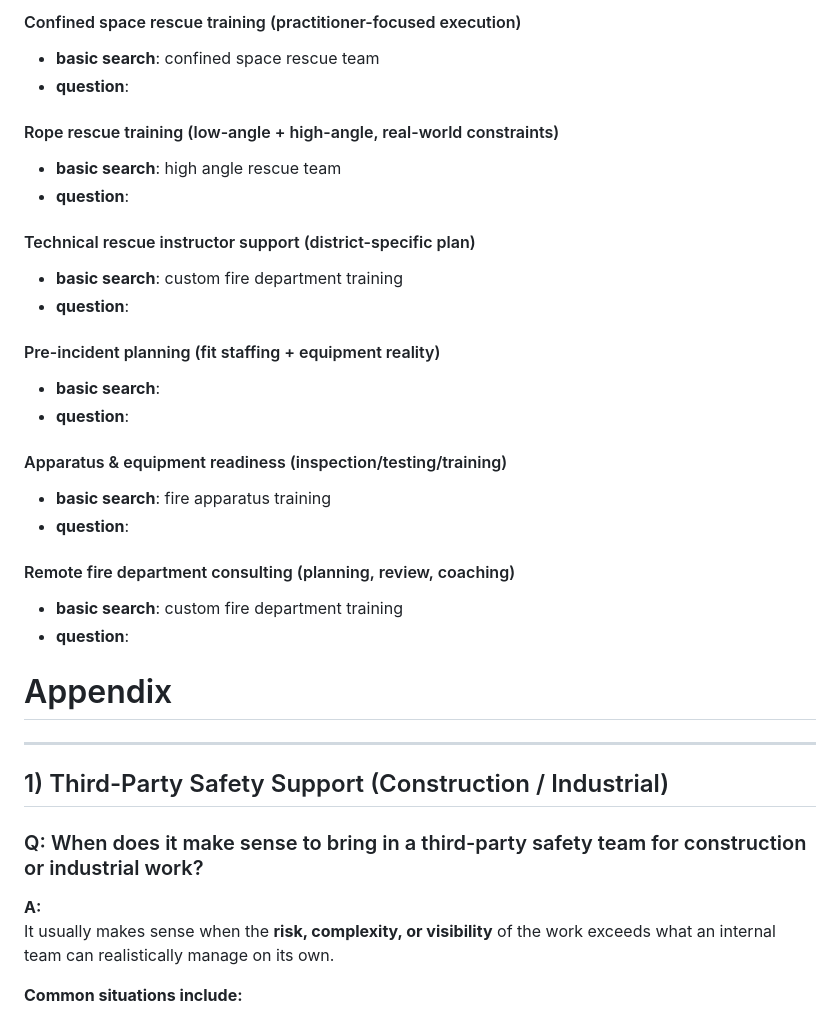
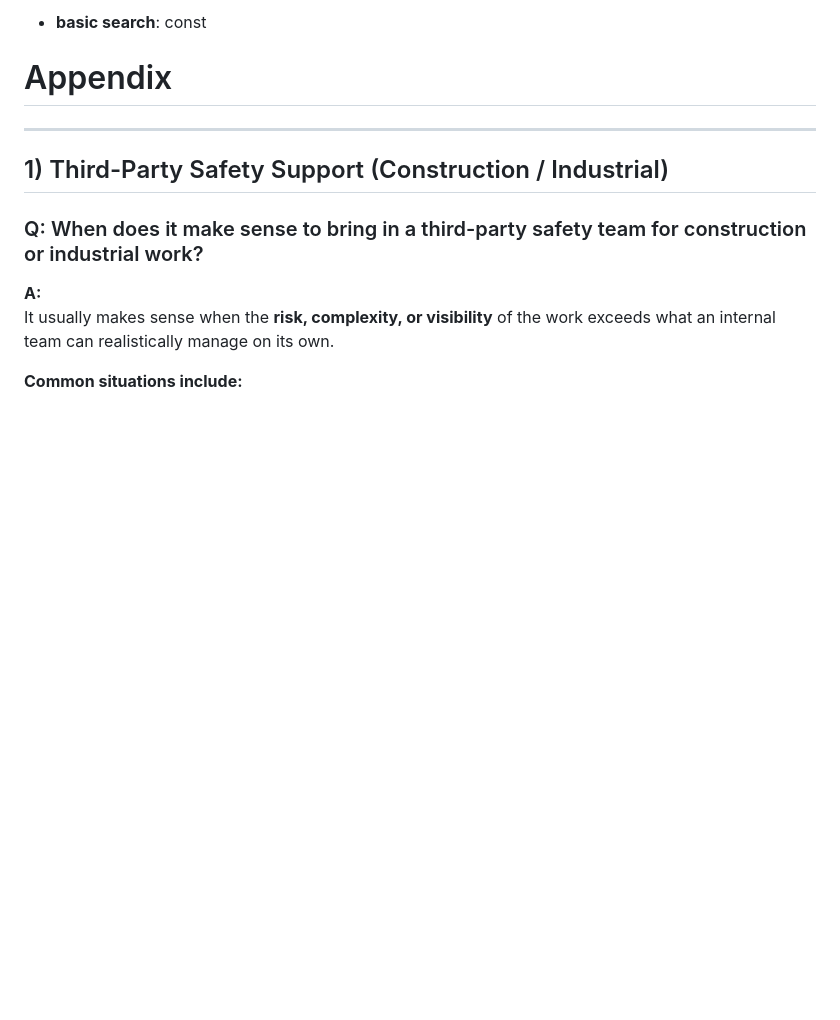
Before and after one commit to Northline-Safety-Solutions/Northline-Safety-Solutions.github.io, a Markdown page: README.md, the part around one of its changes. Rendered like a GitHub page; blank space fills up the shorter version.

```diff
--- a/README.md
+++ b/README.md
@@ -60,26 +38,4 @@
-#### Confined space rescue training (practitioner-focused execution)
-- **basic search**: confined space rescue team
-- **question**:
-
-#### Rope rescue training (low-angle + high-angle, real-world constraints)
-- **basic search**: high angle rescue team
-- **question**:
-
-#### Technical rescue instructor support (district-specific plan)
-- **basic search**: custom fire department training
-- **question**:
-
-#### Pre-incident planning (fit staffing + equipment reality)
-- **basic search**:
-- **question**:
-
-#### Apparatus & equipment readiness (inspection/testing/training)
-- **basic search**: fire apparatus training
-- **question**:
-
-#### Remote fire department consulting (planning, review, coaching)
-- **basic search**: custom fire department training
-- **question**:
+- **basic search**: const
 
 
 # Appendix
```
Also changed, not shown: other parts of README.md (+9 -31 lines).
